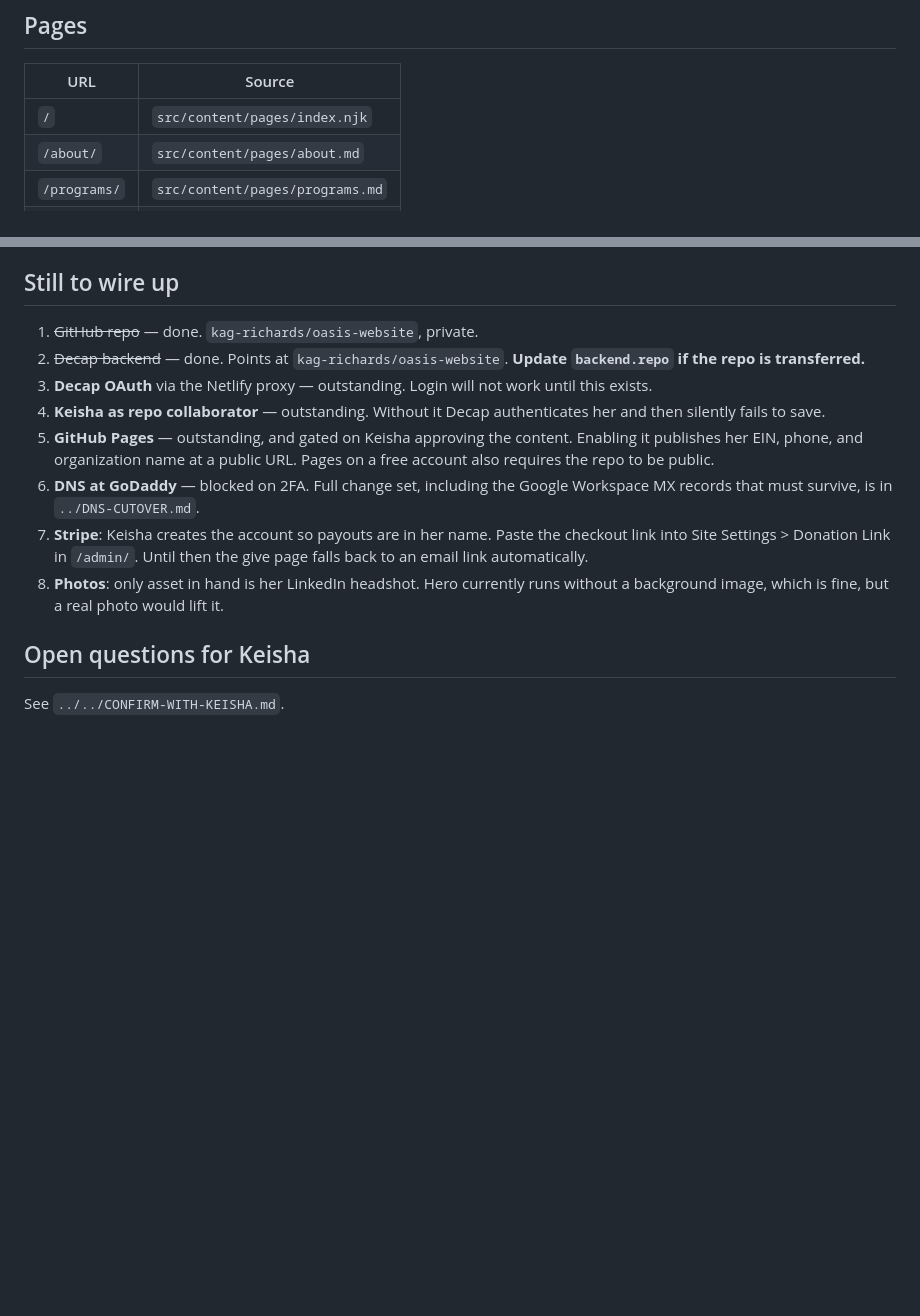
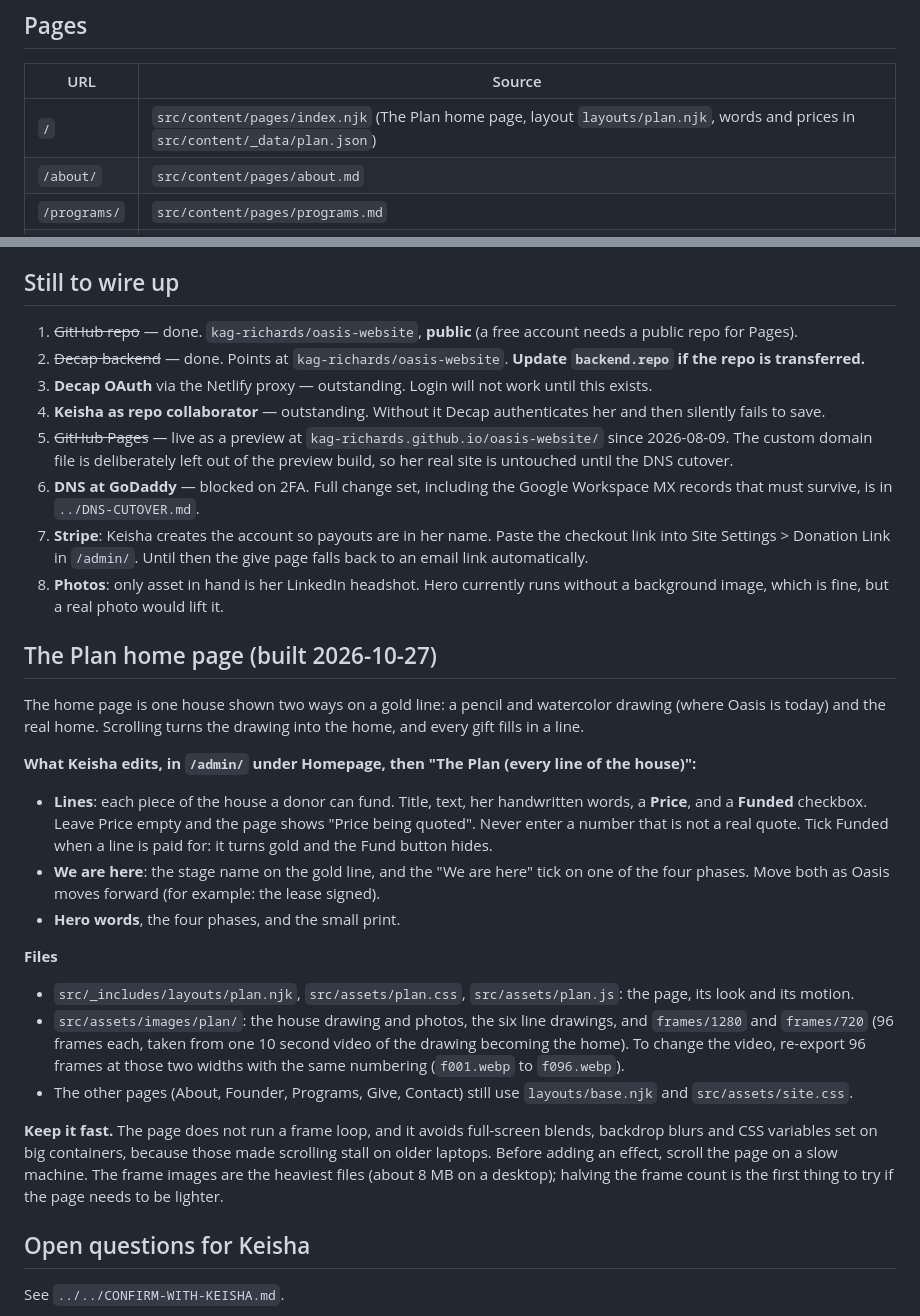
Before and after one commit to kag-richards/oasis-website, a Markdown page: HANDOVER.md, 2 parts joined by grey strips. Drawn GitHub-style; blank space fills up the shorter version.

Commit message:
Handover: document The Plan home page and correct the stale repo and Pages notes
The repo is public and Pages is live as a preview; the handover still said
private and outstanding. Adds what Keisha edits in the CMS and how the page
stays fast.

Co-Authored-By: Claude Sonnet 5.5 <noreply@anthropic.com>

```diff
--- a/HANDOVER.md
+++ b/HANDOVER.md
@@ -14,7 +14,7 @@ npm run build    # outputs to _site/
 
 | URL | Source |
 |---|---|
-| `/` | `src/content/pages/index.njk` |
+| `/` | `src/content/pages/index.njk` (The Plan home page, layout `layouts/plan.njk`, words and prices in `src/content/_data/plan.json`) |
 | `/about/` | `src/content/pages/about.md` |
 | `/programs/` | `src/content/pages/programs.md` |
 | `/give/` | `src/content/pages/give.njk` |
@@ -118,16 +118,15 @@ there are real ones.
 
 ## Still to wire up
 
-1. ~~GitHub repo~~ — done. `kag-richards/oasis-website`, private.
+1. ~~GitHub repo~~ — done. `kag-richards/oasis-website`, **public** (a free account needs a public repo for Pages).
 2. ~~Decap backend~~ — done. Points at `kag-richards/oasis-website`.
    **Update `backend.repo` if the repo is transferred.**
 3. **Decap OAuth** via the Netlify proxy — outstanding. Login will not work
    until this exists.
 4. **Keisha as repo collaborator** — outstanding. Without it Decap authenticates
    her and then silently fails to save.
-5. **GitHub Pages** — outstanding, and gated on Keisha approving the content.
-   Enabling it publishes her EIN, phone, and organization name at a public URL.
-   Pages on a free account also requires the repo to be public.
+5. ~~GitHub Pages~~ — live as a preview at `kag-richards.github.io/oasis-website/` since 2026-08-09. The custom
+   domain file is deliberately left out of the preview build, so her real site is untouched until the DNS cutover.
 6. **DNS at GoDaddy** — blocked on 2FA. Full change set, including the Google
    Workspace MX records that must survive, is in `../DNS-CUTOVER.md`.
 5. **Stripe**: Keisha creates the account so payouts are in her name. Paste the
@@ -136,6 +135,31 @@ there are real ones.
 6. **Photos**: only asset in hand is her LinkedIn headshot. Hero currently runs
    without a background image, which is fine, but a real photo would lift it.
 
+## The Plan home page (built 2026-10-27)
+
+The home page is one house shown two ways on a gold line: a pencil and watercolor drawing (where Oasis is today) and the
+real home. Scrolling turns the drawing into the home, and every gift fills in a line.
+
+**What Keisha edits, in `/admin/` under Homepage, then "The Plan (every line of the house)":**
+- **Lines**: each piece of the house a donor can fund. Title, text, her handwritten words, a **Price**, and a **Funded**
+  checkbox. Leave Price empty and the page shows "Price being quoted". Never enter a number that is not a real quote.
+  Tick Funded when a line is paid for: it turns gold and the Fund button hides.
+- **We are here**: the stage name on the gold line, and the "We are here" tick on one of the four phases. Move both as
+  Oasis moves forward (for example: the lease signed).
+- **Hero words**, the four phases, and the small print.
+
+**Files**
+- `src/_includes/layouts/plan.njk`, `src/assets/plan.css`, `src/assets/plan.js`: the page, its look and its motion.
+- `src/assets/images/plan/`: the house drawing and photos, the six line drawings, and `frames/1280` and `frames/720`
+  (96 frames each, taken from one 10 second video of the drawing becoming the home). To change the video, re-export 96
+  frames at those two widths with the same numbering (`f001.webp` to `f096.webp`).
+- The other pages (About, Founder, Programs, Give, Contact) still use `layouts/base.njk` and `src/assets/site.css`.
+
+**Keep it fast.** The page does not run a frame loop, and it avoids full-screen blends, backdrop blurs and CSS variables
+set on big containers, because those made scrolling stall on older laptops. Before adding an effect, scroll the page on a
+slow machine. The frame images are the heaviest files (about 8 MB on a desktop); halving the frame count is the first
+thing to try if the page needs to be lighter.
+
 ## Open questions for Keisha
 
 See `../../CONFIRM-WITH-KEISHA.md`.
```
